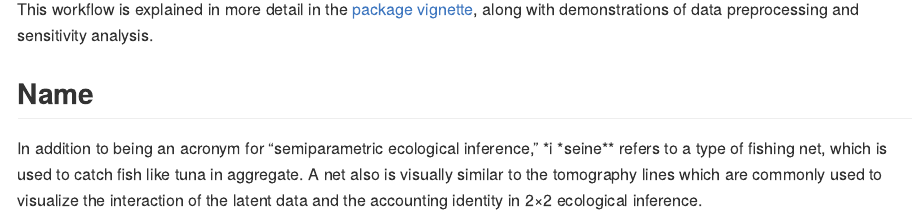
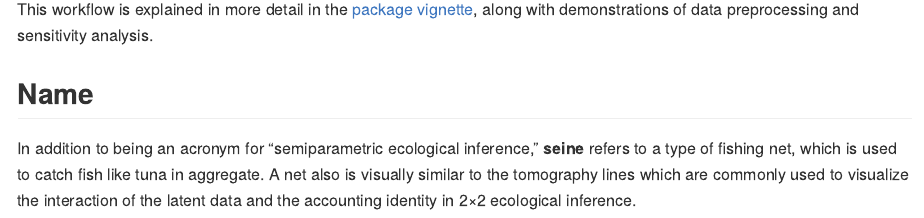
Before and after one commit to CoryMcCartan/seine, an R Markdown document (README.Rmd): the page in a window 1100 px wide, from 1560 px down. The pictures show the output file README.md that the author committed with the source, drawn offline in the style of GitHub; badge pictures from the web are left out.

Commit message:
typo [ci skip]

```diff
--- a/README.Rmd
+++ b/README.Rmd
@@ -84,8 +84,8 @@ with demonstrations of data preprocessing and sensitivity analysis.
 
 ## Name
 
-In addition to being an acronym for "semiparametric ecological inference," *i
-*seine** refers to a type of fishing net, which is used to catch fish like
-tuna in aggregate. A net also is visually similar to the tomography lines which
-are commonly used to visualize the interaction of the latent data and the
+In addition to being an acronym for "semiparametric ecological inference,"
+**seine** refers to a type of fishing net, which is used to catch fish like tuna
+in aggregate. A net also is visually similar to the tomography lines which are
+commonly used to visualize the interaction of the latent data and the
 accounting identity in 2&times;2 ecological inference.
```
Also changed, not shown: README.md.
